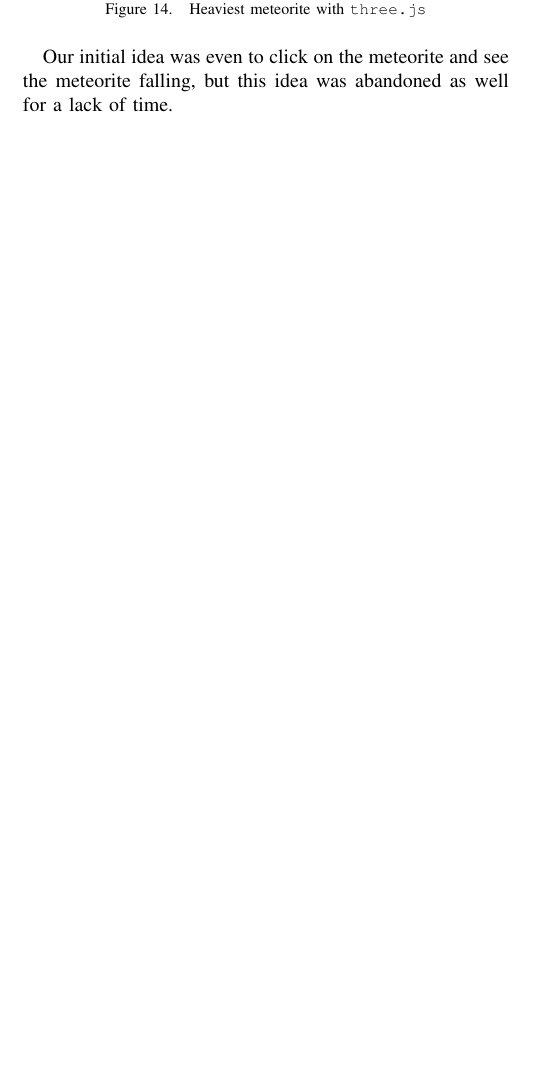
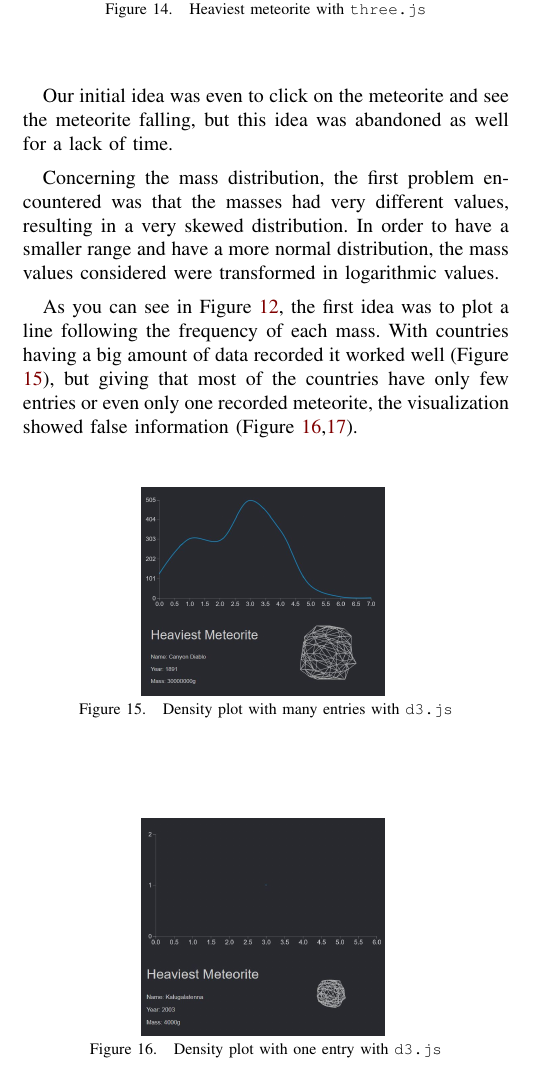
Before and after one commit to raja-s/GeoMeteorites, a LaTeX paper (com-480/report/main.tex): part of one column of page 6 of 7, cut so that both start at the same text, the shorter picture padded with empty space. Compiled offline with pdfLaTeX.

Commit message:
Report - country statistics

```diff
--- a/com-480/report/main.tex
+++ b/com-480/report/main.tex
@@ -306,3 +306,21 @@ We finally opted to only draw the heaviest meteorite by country giving that most
 
 Our initial idea was even to click on the meteorite and see the meteorite falling, but this idea was abandoned as well for a lack of time.
 
+Concerning the mass distribution, the first problem encountered was that the masses had very different values, resulting in a very skewed distribution. In order to have a smaller range and have a more normal distribution, the mass values considered were transformed in logarithmic values.
+
+
+As you can see in Figure \ref{fig:density_plot}, the first idea was to plot a line following the frequency of each mass. With countries having a big amount of data recorded it worked well (Figure \ref{fig:density_good}), but giving that most of the countries have only few entries or even only one recorded meteorite, the visualization showed false information (Figure \ref{fig:density_one},\ref{fig:density_two}).
+
+\begin{figure}[H]
+  \centering
+  \includegraphics[width=.5\columnwidth]{images/good_density_plot}
+  \vspace{-3mm}
+  \caption{Density plot with many entries with \texttt{d3.js}}
+  \label{fig:density_good}
+\end{figure}
+
+\begin{figure}[H]
+  \centering
+  \includegraphics[width=.5\columnwidth]{images/one_point_density_plot}
+  \vspace{-3mm}
+  \caption{Density plot with one entry with \texttt{d3.js}}
```
Also changed, not shown: com-480/report/images/good_density_plot.JPG (added), com-480/report/images/one_point_density_plot.JPG (added), com-480/report/images/two_point_density_plot.JPG (added), com-480/report/main.tex (22 more changed lines).
